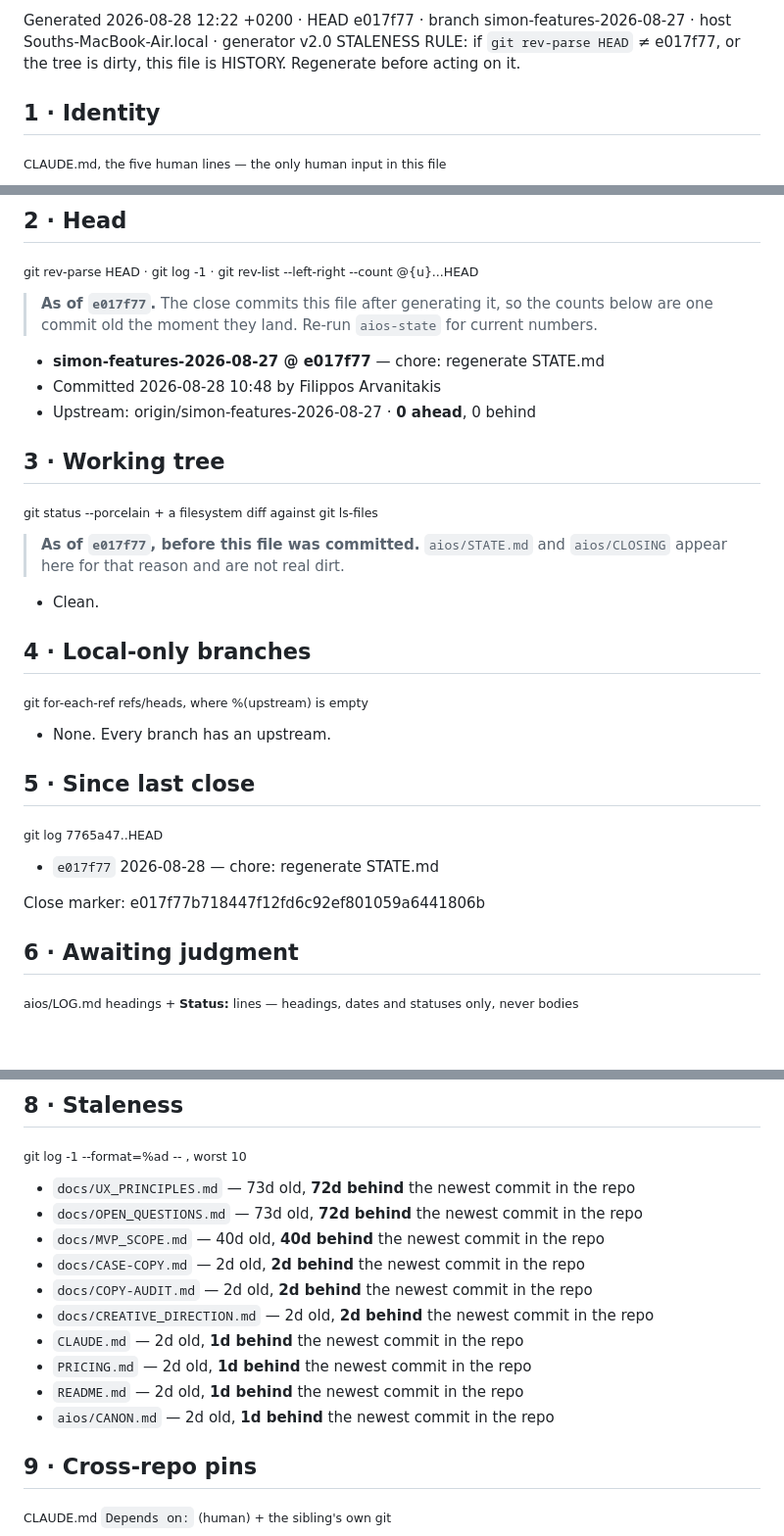
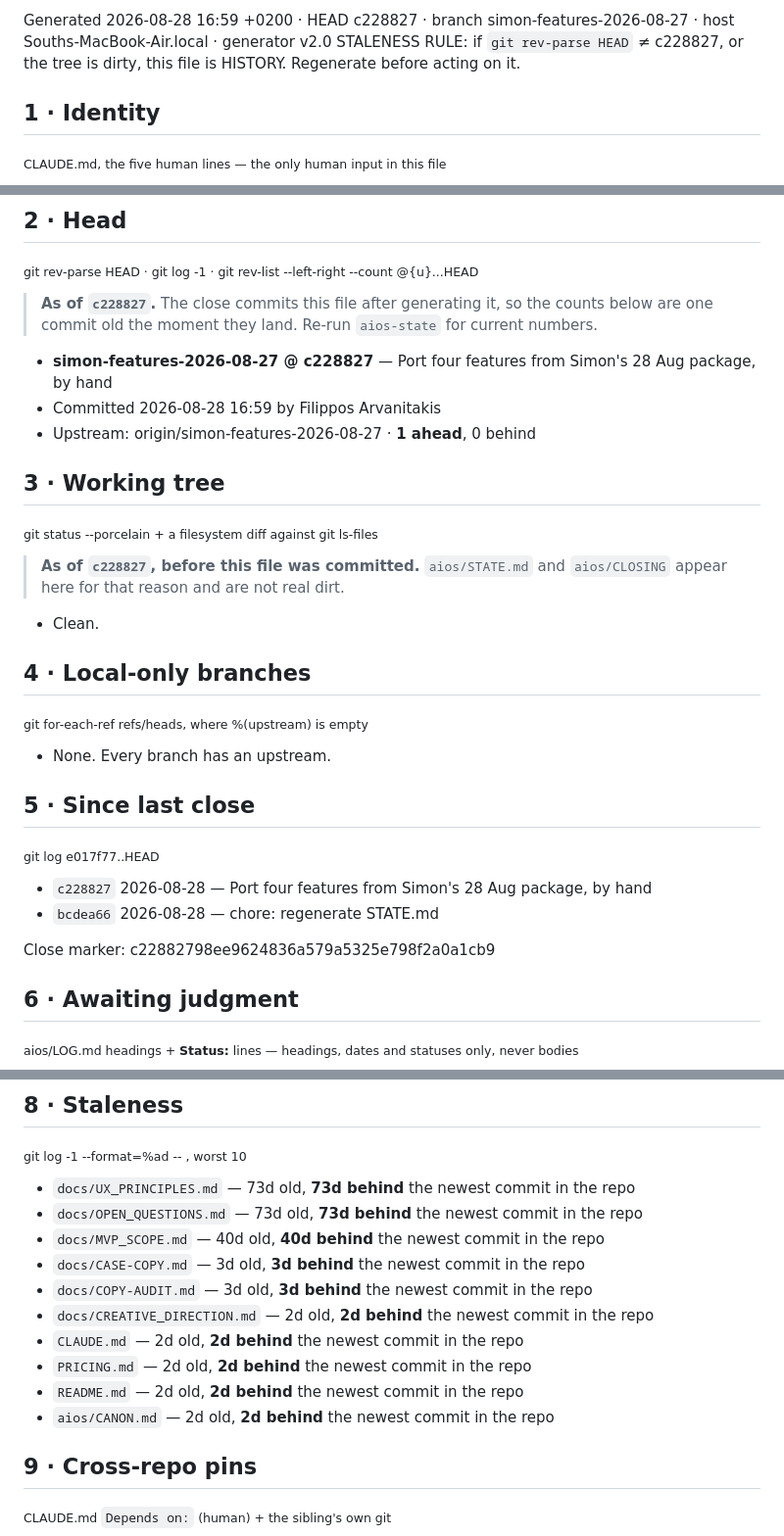
Before and after one commit to filippos-swg/standard-work, a Markdown page: aios/STATE.md, 3 parts joined by grey strips. Shown at 98% size. Rendered like a GitHub page; blank space fills up the shorter version.

Commit message:
chore: regenerate STATE.md
Co-Authored-By: Claude Opus 5 <noreply@anthropic.com>

```diff
--- a/aios/STATE.md
+++ b/aios/STATE.md
@@ -1,6 +1,6 @@
 <!-- GENERATED — do not edit. Edits are overwritten at next close. -->
-Generated 2026-08-28 12:22 +0200 · HEAD e017f77 · branch simon-features-2026-08-27 · host Souths-MacBook-Air.local · generator v2.0
-STALENESS RULE: if `git rev-parse HEAD` ≠ e017f77, or the tree is dirty, this file is HISTORY. Regenerate before acting on it.
+Generated 2026-08-28 16:59 +0200 · HEAD c228827 · branch simon-features-2026-08-27 · host Souths-MacBook-Air.local · generator v2.0
+STALENESS RULE: if `git rev-parse HEAD` ≠ c228827, or the tree is dirty, this file is HISTORY. Regenerate before acting on it.
 
 ## 1 · Identity
 <sub>CLAUDE.md, the five human lines — the only human input in this file</sub>
@@ -14,16 +14,16 @@ STALENESS RULE: if `git rev-parse HEAD` ≠ e017f77, or the tree is dirty, this
 ## 2 · Head
 <sub>git rev-parse HEAD · git log -1 · git rev-list --left-right --count @{u}...HEAD</sub>
 
-> **As of `e017f77`.** The close commits this file after generating it, so the counts below are one commit old the moment they land. Re-run `aios-state` for current numbers.
+> **As of `c228827`.** The close commits this file after generating it, so the counts below are one commit old the moment they land. Re-run `aios-state` for current numbers.
 
-- **simon-features-2026-08-27 @ e017f77** — chore: regenerate STATE.md
-- Committed 2026-08-28 10:48 by Filippos Arvanitakis
-- Upstream: origin/simon-features-2026-08-27 · **0 ahead**, 0 behind
+- **simon-features-2026-08-27 @ c228827** — Port four features from Simon's 28 Aug package, by hand
+- Committed 2026-08-28 16:59 by Filippos Arvanitakis
+- Upstream: origin/simon-features-2026-08-27 · **1 ahead**, 0 behind
 
 ## 3 · Working tree
 <sub>git status --porcelain + a filesystem diff against git ls-files</sub>
 
-> **As of `e017f77`, before this file was committed.** `aios/STATE.md` and `aios/CLOSING` appear here for that reason and are not real dirt.
+> **As of `c228827`, before this file was committed.** `aios/STATE.md` and `aios/CLOSING` appear here for that reason and are not real dirt.
 
 - Clean.
 
@@ -33,11 +33,12 @@ STALENESS RULE: if `git rev-parse HEAD` ≠ e017f77, or the tree is dirty, this
 - None. Every branch has an upstream.
 
 ## 5 · Since last close
-<sub>git log 7765a47..HEAD</sub>
+<sub>git log e017f77..HEAD</sub>
 
-- `e017f77` 2026-08-28 — chore: regenerate STATE.md
+- `c228827` 2026-08-28 — Port four features from Simon's 28 Aug package, by hand
+- `bcdea66` 2026-08-28 — chore: regenerate STATE.md
 
-Close marker: e017f77b718447f12fd6c92ef801059a6441806b
+Close marker: c22882798ee9624836a579a5325e798f2a0a1cb9
 
 ## 6 · Awaiting judgment
 <sub>aios/LOG.md headings + **Status:** lines — headings, dates and statuses only, never bodies</sub>
@@ -52,16 +53,16 @@ Close marker: e017f77b718447f12fd6c92ef801059a6441806b
 ## 8 · Staleness
 <sub>git log -1 --format=%ad -- <path>, worst 10</sub>
 
-- `docs/UX_PRINCIPLES.md` — 73d old, **72d behind** the newest commit in the repo
-- `docs/OPEN_QUESTIONS.md` — 73d old, **72d behind** the newest commit in the repo
+- `docs/UX_PRINCIPLES.md` — 73d old, **73d behind** the newest commit in the repo
+- `docs/OPEN_QUESTIONS.md` — 73d old, **73d behind** the newest commit in the repo
 - `docs/MVP_SCOPE.md` — 40d old, **40d behind** the newest commit in the repo
-- `docs/CASE-COPY.md` — 2d old, **2d behind** the newest commit in the repo
-- `docs/COPY-AUDIT.md` — 2d old, **2d behind** the newest commit in the repo
+- `docs/CASE-COPY.md` — 3d old, **3d behind** the newest commit in the repo
+- `docs/COPY-AUDIT.md` — 3d old, **3d behind** the newest commit in the repo
 - `docs/CREATIVE_DIRECTION.md` — 2d old, **2d behind** the newest commit in the repo
-- `CLAUDE.md` — 2d old, **1d behind** the newest commit in the repo
-- `PRICING.md` — 2d old, **1d behind** the newest commit in the repo
-- `README.md` — 2d old, **1d behind** the newest commit in the repo
-- `aios/CANON.md` — 2d old, **1d behind** the newest commit in the repo
+- `CLAUDE.md` — 2d old, **2d behind** the newest commit in the repo
+- `PRICING.md` — 2d old, **2d behind** the newest commit in the repo
+- `README.md` — 2d old, **2d behind** the newest commit in the repo
+- `aios/CANON.md` — 2d old, **2d behind** the newest commit in the repo
 
 ## 9 · Cross-repo pins
 <sub>CLAUDE.md `Depends on:` (human) + the sibling's own git</sub>
```
